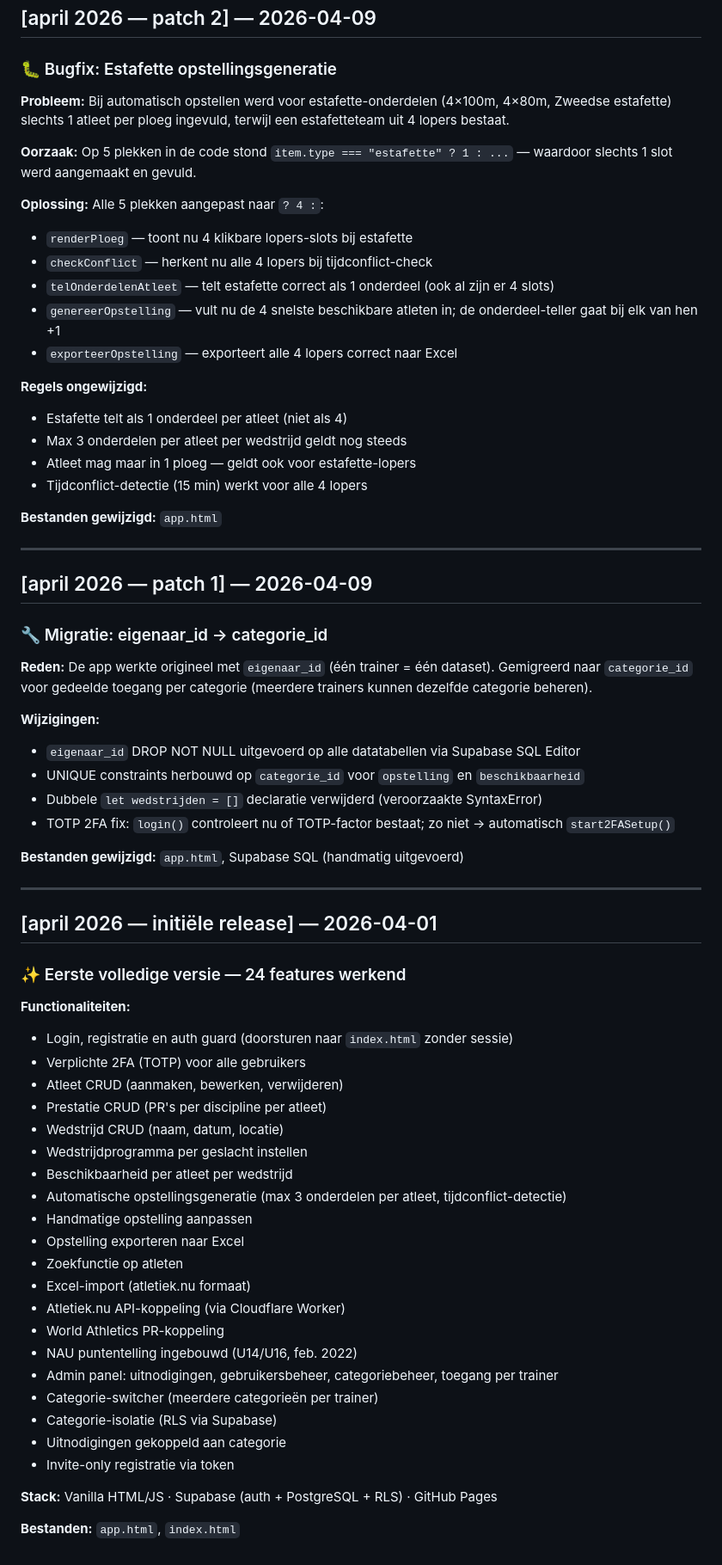
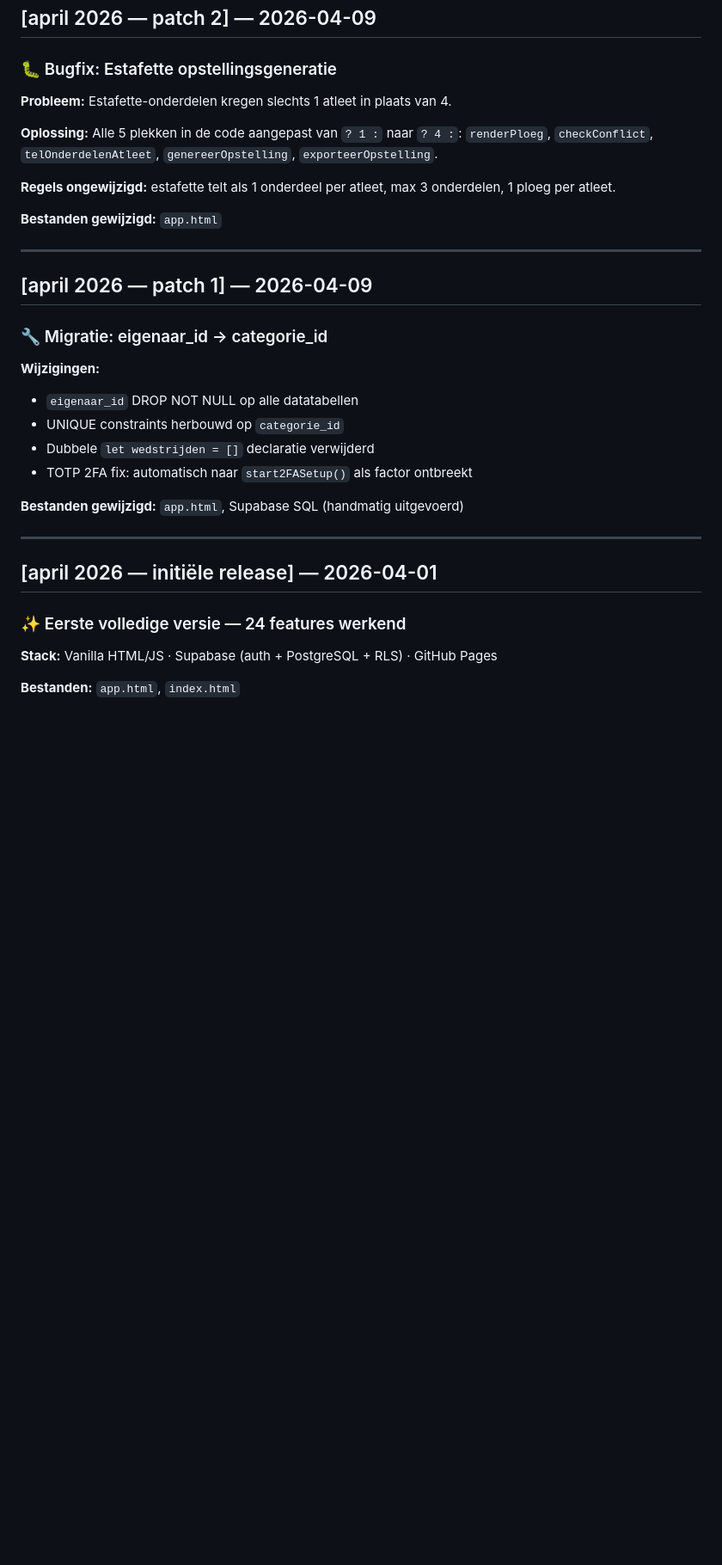
Before and after one commit to Milanovitch1986/sprint-u16, a Markdown page: CHANGELOG.md, the part around one of its changes. Shown at 86% size. Drawn GitHub-style; blank space fills up the shorter version.

```diff
--- a/CHANGELOG.md
+++ b/CHANGELOG.md
@@ -34,25 +83,12 @@ geregistreerd te worden en het onderdeel hoort niet thuis in het wedstrijdprogra
 
 ### 🐛 Bugfix: Estafette opstellingsgeneratie
 
-**Probleem:** Bij automatisch opstellen werd voor estafette-onderdelen (4×100m, 4×80m,
-Zweedse estafette) slechts 1 atleet per ploeg ingevuld, terwijl een estafetteteam
-uit 4 lopers bestaat.
+**Probleem:** Estafette-onderdelen kregen slechts 1 atleet in plaats van 4.
 
-**Oorzaak:** Op 5 plekken in de code stond `item.type === "estafette" ? 1 : ...` —
-waardoor slechts 1 slot werd aangemaakt en gevuld.
+**Oplossing:** Alle 5 plekken in de code aangepast van `? 1 :` naar `? 4 :`:
+`renderPloeg`, `checkConflict`, `telOnderdelenAtleet`, `genereerOpstelling`, `exporteerOpstelling`.
 
-**Oplossing:** Alle 5 plekken aangepast naar `? 4 :`:
-- `renderPloeg` — toont nu 4 klikbare lopers-slots bij estafette
-- `checkConflict` — herkent nu alle 4 lopers bij tijdconflict-check
-- `telOnderdelenAtleet` — telt estafette correct als 1 onderdeel (ook al zijn er 4 slots)
-- `genereerOpstelling` — vult nu de 4 snelste beschikbare atleten in; de onderdeel-teller gaat bij elk van hen +1
-- `exporteerOpstelling` — exporteert alle 4 lopers correct naar Excel
-
-**Regels ongewijzigd:**
-- Estafette telt als 1 onderdeel per atleet (niet als 4)
-- Max 3 onderdelen per atleet per wedstrijd geldt nog steeds
-- Atleet mag maar in 1 ploeg — geldt ook voor estafette-lopers
-- Tijdconflict-detectie (15 min) werkt voor alle 4 lopers
+**Regels ongewijzigd:** estafette telt als 1 onderdeel per atleet, max 3 onderdelen, 1 ploeg per atleet.
 
 **Bestanden gewijzigd:** `app.html`
 
@@ -62,15 +98,11 @@ waardoor slechts 1 slot werd aangemaakt en gevuld.
 
 ### 🔧 Migratie: eigenaar_id → categorie_id
 
-**Reden:** De app werkte origineel met `eigenaar_id` (één trainer = één dataset).
-Gemigreerd naar `categorie_id` voor gedeelde toegang per categorie (meerdere
-trainers kunnen dezelfde categorie beheren).
-
 **Wijzigingen:**
-- `eigenaar_id` DROP NOT NULL uitgevoerd op alle datatabellen via Supabase SQL Editor
-- UNIQUE constraints herbouwd op `categorie_id` voor `opstelling` en `beschikbaarheid`
-- Dubbele `let wedstrijden = []` declaratie verwijderd (veroorzaakte SyntaxError)
-- TOTP 2FA fix: `login()` controleert nu of TOTP-factor bestaat; zo niet → automatisch `start2FASetup()`
+- `eigenaar_id` DROP NOT NULL op alle datatabellen
+- UNIQUE constraints herbouwd op `categorie_id`
+- Dubbele `let wedstrijden = []` declaratie verwijderd
+- TOTP 2FA fix: automatisch naar `start2FASetup()` als factor ontbreekt
 
 **Bestanden gewijzigd:** `app.html`, Supabase SQL (handmatig uitgevoerd)
 
@@ -80,28 +112,6 @@ trainers kunnen dezelfde categorie beheren).
 
 ### ✨ Eerste volledige versie — 24 features werkend
 
-**Functionaliteiten:**
-- Login, registratie en auth guard (doorsturen naar `index.html` zonder sessie)
-- Verplichte 2FA (TOTP) voor alle gebruikers
-- Atleet CRUD (aanmaken, bewerken, verwijderen)
-- Prestatie CRUD (PR's per discipline per atleet)
-- Wedstrijd CRUD (naam, datum, locatie)
-- Wedstrijdprogramma per geslacht instellen
-- Beschikbaarheid per atleet per wedstrijd
-- Automatische opstellingsgeneratie (max 3 onderdelen per atleet, tijdconflict-detectie)
-- Handmatige opstelling aanpassen
-- Opstelling exporteren naar Excel
-- Zoekfunctie op atleten
-- Excel-import (atletiek.nu formaat)
-- Atletiek.nu API-koppeling (via Cloudflare Worker)
-- World Athletics PR-koppeling
-- NAU puntentelling ingebouwd (U14/U16, feb. 2022)
-- Admin panel: uitnodigingen, gebruikersbeheer, categoriebeheer, toegang per trainer
-- Categorie-switcher (meerdere categorieën per trainer)
-- Categorie-isolatie (RLS via Supabase)
-- Uitnodigingen gekoppeld aan categorie
-- Invite-only registratie via token
-
 **Stack:** Vanilla HTML/JS · Supabase (auth + PostgreSQL + RLS) · GitHub Pages
 
 **Bestanden:** `app.html`, `index.html`
```
Also changed, not shown: other parts of CHANGELOG.md (+59 -10 lines).
